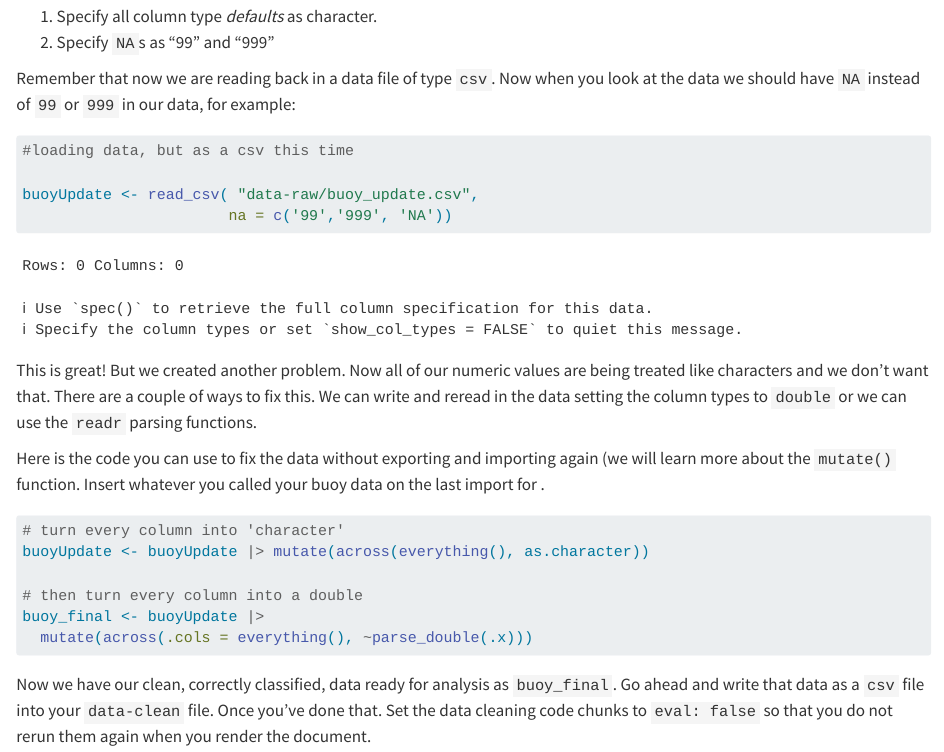
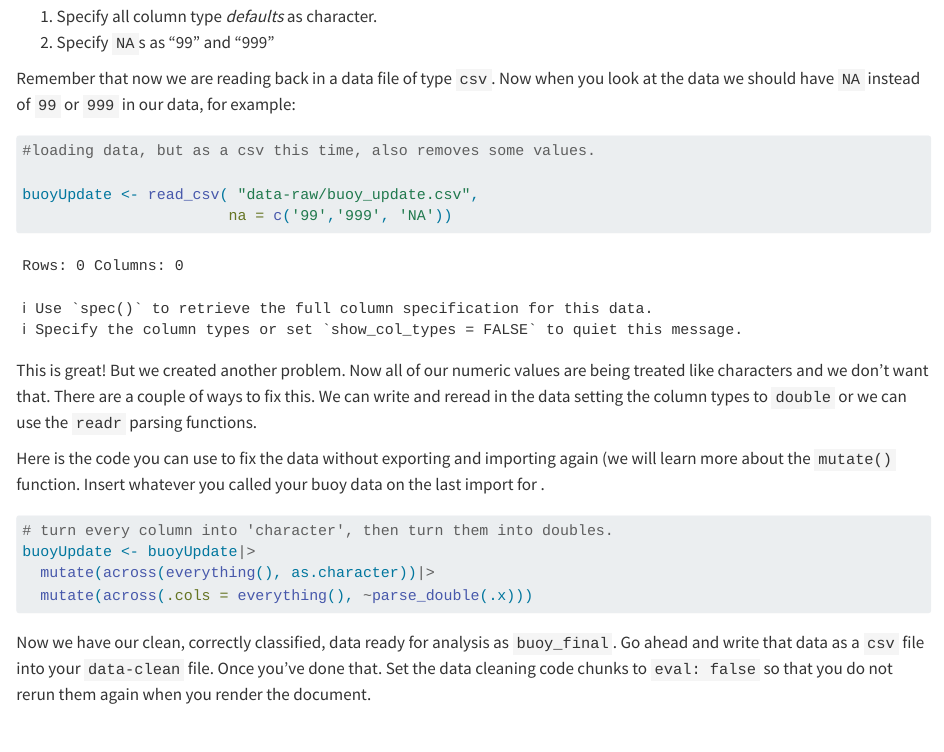
Before and after one commit to VKStewart00/Lab4, a Quarto document (lab-4-student.qmd): the page in a window 1100 px wide, from 3400 px down. Rendered offline with R 4.5, knitr and Pandoc in place of Quarto, with nearby package versions; some code elsewhere in the file could not run offline; long lines of code are wrapped; column names are cleaned by a stand-in for the janitor package.

Commit message:
Made the parse-double chunck smaller.

````diff
--- a/lab-4-student.qmd
+++ b/lab-4-student.qmd
@@ -152,7 +152,7 @@ Remember that now we are reading back in a data file of type `csv`. Now when you
 ```{r}
 #| label: load-data-again
 
-#loading data, but as a csv this time
+#loading data, but as a csv this time, also removes some values.
 
 buoyUpdate <- read_csv( "data-raw/buoy_update.csv",
                        na = c('99','999', 'NA'))
@@ -166,12 +166,13 @@ Here is the code you can use to fix the data without exporting and importing aga
 #| label: parse-double
 
 
-# turn every column into 'character'
-buoyUpdate <- buoyUpdate |> mutate(across(everything(), as.character))
+# turn every column into 'character', then turn them into doubles.
+buoyUpdate <- buoyUpdate|>
+  mutate(across(everything(), as.character))|>
+  mutate(across(.cols = everything(), ~parse_double(.x)))
 
-# then turn every column into a double
-buoy_final <- buoyUpdate |>
-  mutate(across(.cols = everything(), ~parse_double(.x)))
+
+
 ```
 
 
````
